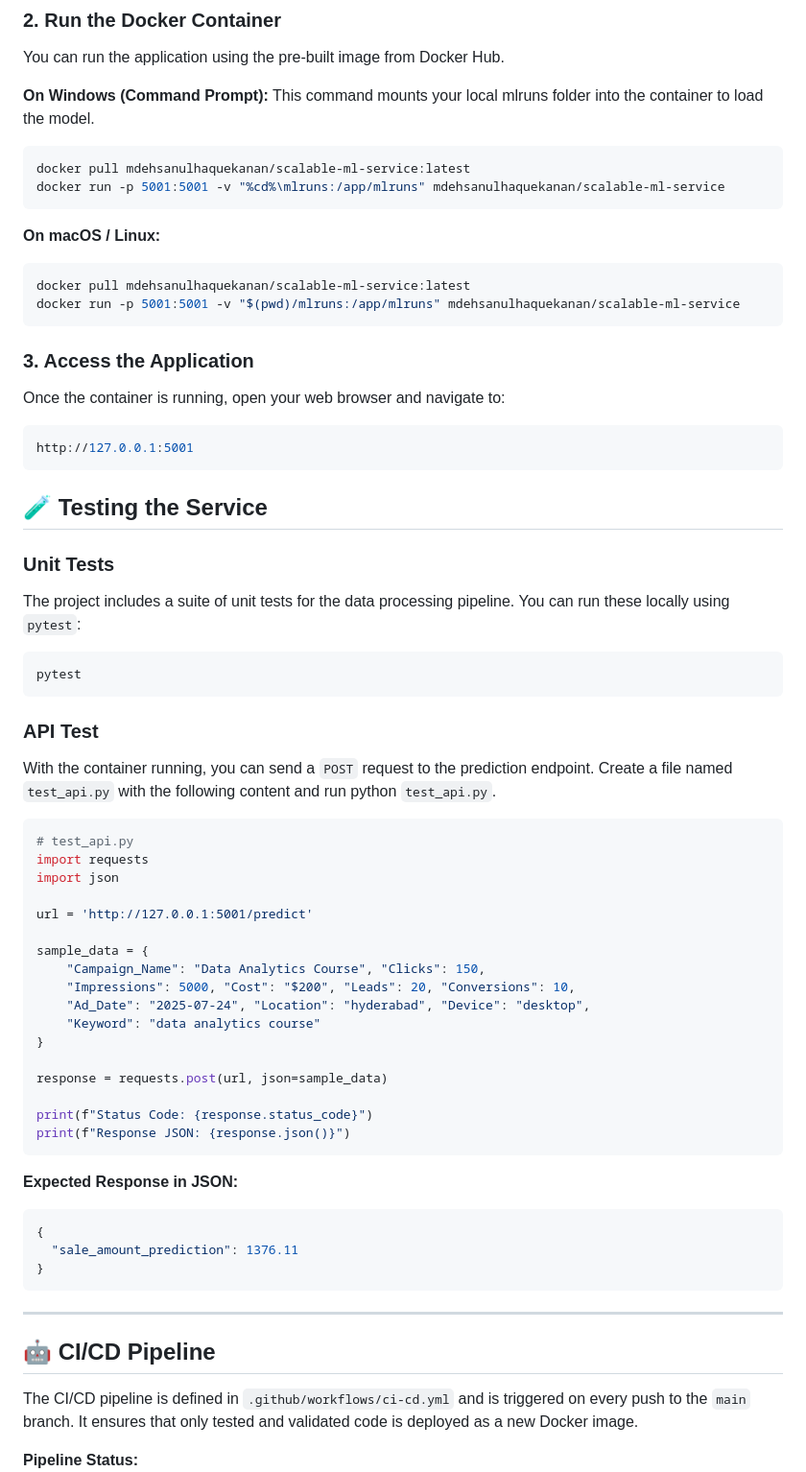
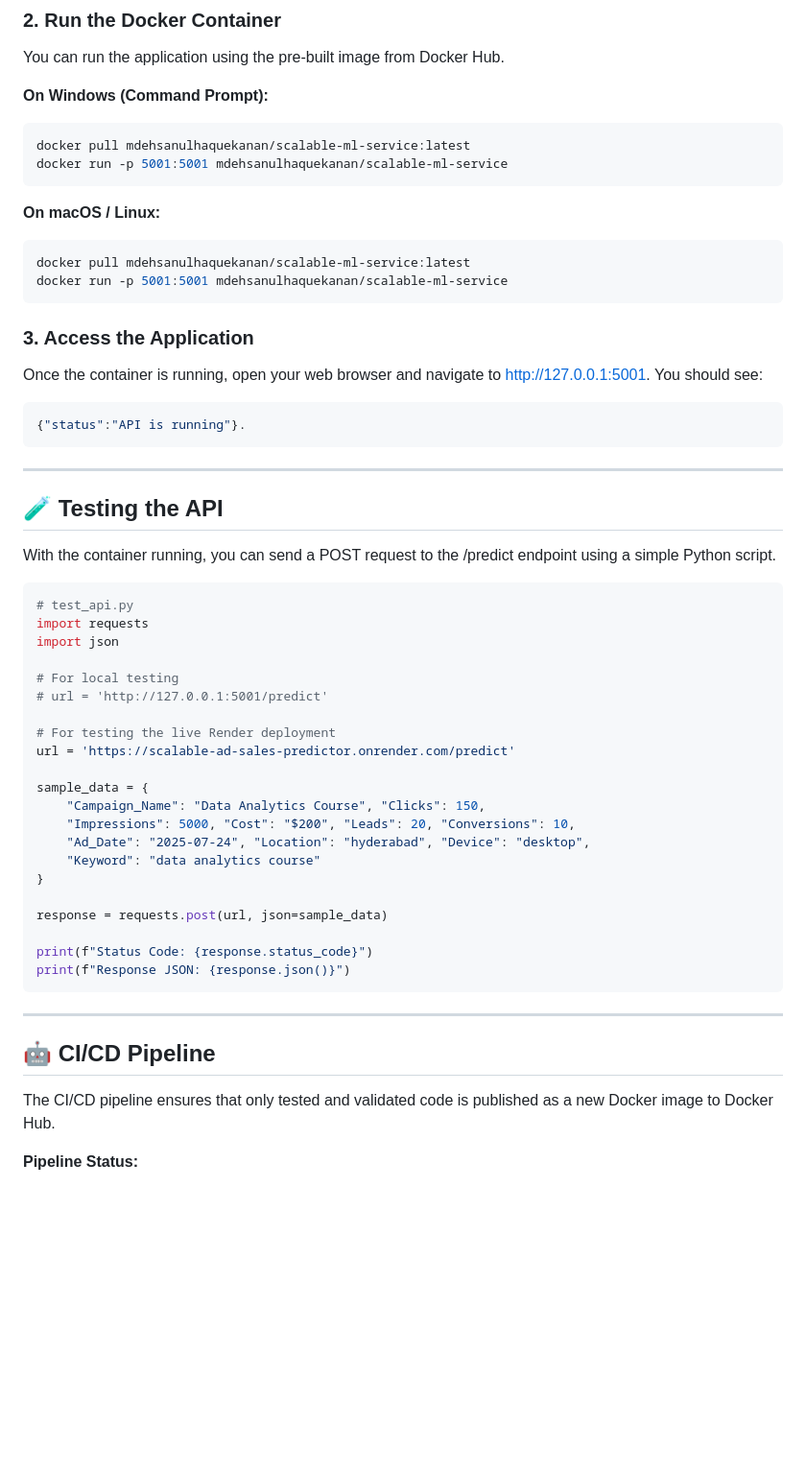
Before and after one commit to MdEhsanulHaqueKanan/Scalable-ML-Service-Ad-Sales-Prediction-with-CI-CD-and-MLflow, a Markdown page: README.md, the part around the change printed below. Shown: that part at 96% size. Rendered like a GitHub page; blank space fills up the shorter version.

````diff
--- a/README.md
+++ b/README.md
@@ -70,41 +65,38 @@ cd Scalable-ML-Service-Ad-Sales-Prediction-with-CI-CD-and-MLflow
 You can run the application using the pre-built image from Docker Hub.
 
 **On Windows (Command Prompt):**
-This command mounts your local mlruns folder into the container to load the model.
-
 ```bash
 docker pull mdehsanulhaquekanan/scalable-ml-service:latest
-docker run -p 5001:5001 -v "%cd%\mlruns:/app/mlruns" mdehsanulhaquekanan/scalable-ml-service
+docker run -p 5001:5001 mdehsanulhaquekanan/scalable-ml-service
 ```
 
 **On macOS / Linux:**
 ```bash
 docker pull mdehsanulhaquekanan/scalable-ml-service:latest
-docker run -p 5001:5001 -v "$(pwd)/mlruns:/app/mlruns" mdehsanulhaquekanan/scalable-ml-service
+docker run -p 5001:5001 mdehsanulhaquekanan/scalable-ml-service
 ```
 ### 3. Access the Application
-Once the container is running, open your web browser and navigate to:
+Once the container is running, open your web browser and navigate to http://127.0.0.1:5001. You should see:
 ```bash
-http://127.0.0.1:5001
+{"status":"API is running"}.
 ```
 
-## 🧪 Testing the Service
-### Unit Tests
+---
 
-The project includes a suite of unit tests for the data processing pipeline. You can run these locally using `pytest`:
 
-```bash
-pytest
-```
+## 🧪 Testing the API
+With the container running, you can send a POST request to the /predict endpoint using a simple Python script.
 
-### API Test
-With the container running, you can send a `POST` request to the prediction endpoint. Create a file named `test_api.py` with the following content and run python `test_api.py`.
 ```bash
 # test_api.py
 import requests
 import json
 
-url = 'http://127.0.0.1:5001/predict'
+# For local testing
+# url = 'http://127.0.0.1:5001/predict'
+
+# For testing the live Render deployment
+url = 'https://scalable-ad-sales-predictor.onrender.com/predict'
 
 sample_data = {
     "Campaign_Name": "Data Analytics Course", "Clicks": 150,
@@ -118,19 +110,11 @@ response = requests.post(url, json=sample_data)
 print(f"Status Code: {response.status_code}")
 print(f"Response JSON: {response.json()}")
 ```
-**Expected Response in JSON:**
-
-```bash
-{
-  "sale_amount_prediction": 1376.11
-}
-```
-
 
 ---
 
 ## 🤖 CI/CD Pipeline
 
-The CI/CD pipeline is defined in `.github/workflows/ci-cd.yml` and is triggered on every push to the `main` branch. It ensures that only tested and validated code is deployed as a new Docker image.
+The CI/CD pipeline ensures that only tested and validated code is published as a new Docker image to Docker Hub.
 
 **Pipeline Status:**
````
Also changed, not shown: other parts of README.md (+16 -21 lines), assets/ad_sales_predictor.png (added).
